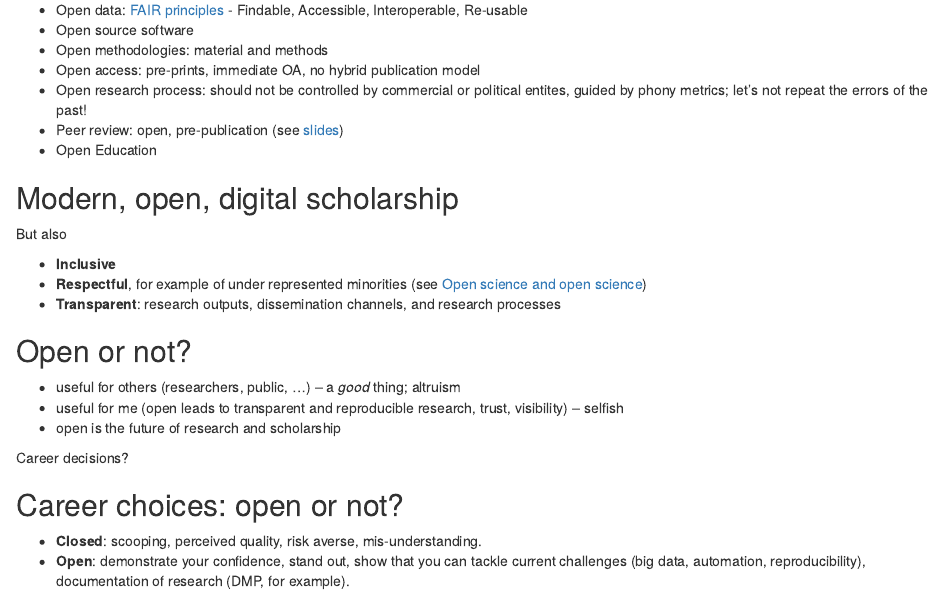
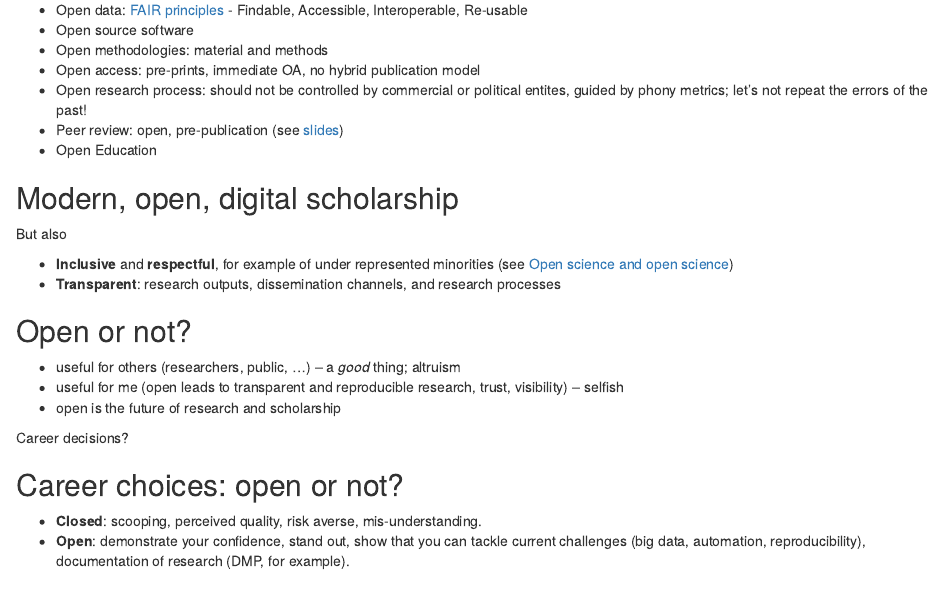
Before and after one commit to lgatto/2017_06_09_RDMF_London, an R Markdown document (slides.Rmd): the page in a window 1100 px wide, from 1210 px down. Rendered offline with R 4.5, knitr and Pandoc, with nearby package versions; drawn as R Markdown's standard HTML page in place of the format the file asks for; badge pictures from the web are left out; common packages that the code uses without loading them are loaded.

Commit message:
small fixes

```diff
--- a/slides.Rmd
+++ b/slides.Rmd
@@ -97,8 +97,8 @@ But also
 
 <!-- Not an old man's club -->
 
-- **Inclusive**
-- **Respectful**, for example of under represented minorities (see
+- **Inclusive** and **respectful**, for example of under represented
+  minorities (see
   [Open science and open science](https://lgatto.github.io/open-and-open/))
 - **Transparent**: research outputs, dissemination channels, and research
   processes
```
Also changed, not shown: slides.html.
